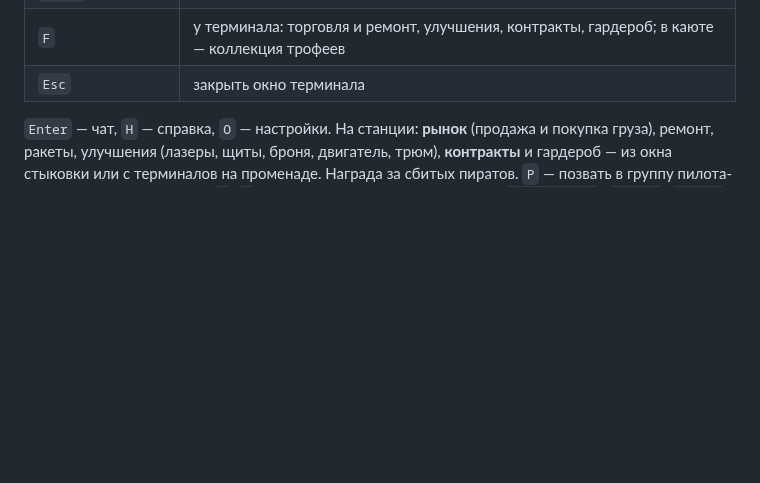
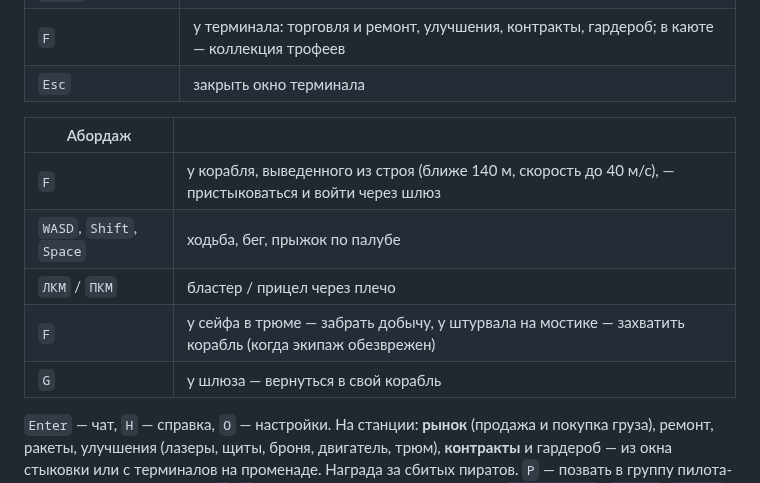
Before and after one commit to Bobakek/unitygamedrone, a Markdown page: README.md, the part around one of its changes. GitHub-like rendering; blank space fills up the shorter version.

```diff
--- a/README.md
+++ b/README.md
@@ -125,6 +127,14 @@ npm run build:offline    # dist/offline — статические файлы,
 | `WASD`, `Shift`, `Space` | ходьба, бег, прыжок по палубе |
 | `F` | у терминала: торговля и ремонт, улучшения, контракты, гардероб; в каюте — коллекция трофеев |
 | `Esc` | закрыть окно терминала |
+
+| Абордаж | |
+|---|---|
+| `F` | у корабля, выведенного из строя (ближе 140 м, скорость до 40 м/с), — пристыковаться и войти через шлюз |
+| `WASD`, `Shift`, `Space` | ходьба, бег, прыжок по палубе |
+| `ЛКМ` / `ПКМ` | бластер / прицел через плечо |
+| `F` | у сейфа в трюме — забрать добычу, у штурвала на мостике — захватить корабль (когда экипаж обезврежен) |
+| `G` | у шлюза — вернуться в свой корабль |
 
 `Enter` — чат, `H` — справка, `O` — настройки. На станции: **рынок** (продажа и покупка груза), ремонт,
 ракеты, улучшения (лазеры, щиты, броня, двигатель, трюм), **контракты** и гардероб — из окна стыковки или
```
Also changed, not shown: other parts of README.md (+22 -3 lines), docs/screenshots/boarding-bridge.png (added), docs/screenshots/boarding-disabled.png (added), docs/screenshots/boarding-fight.png (added), docs/screenshots/boarding-prize.png (added), 12 other files.
